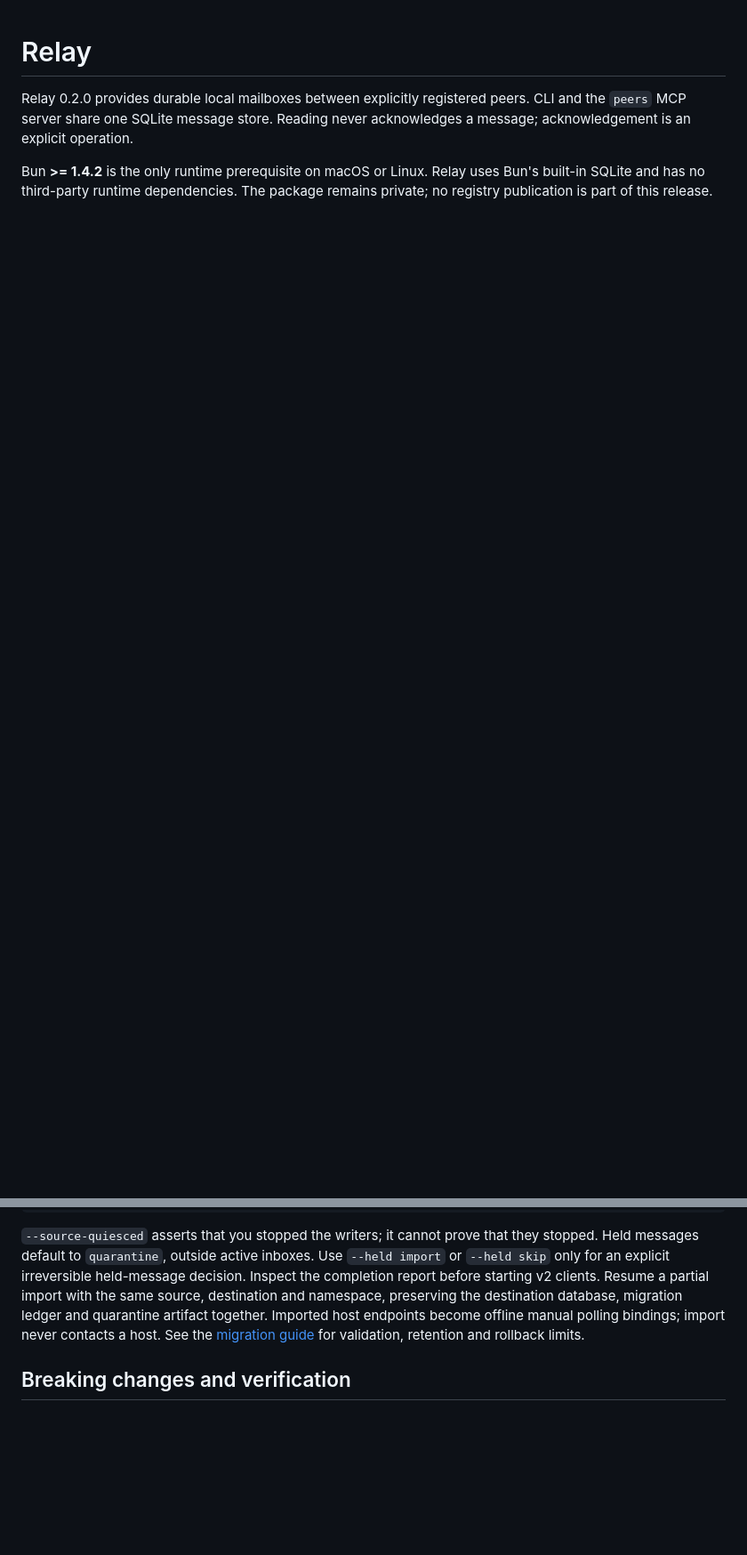
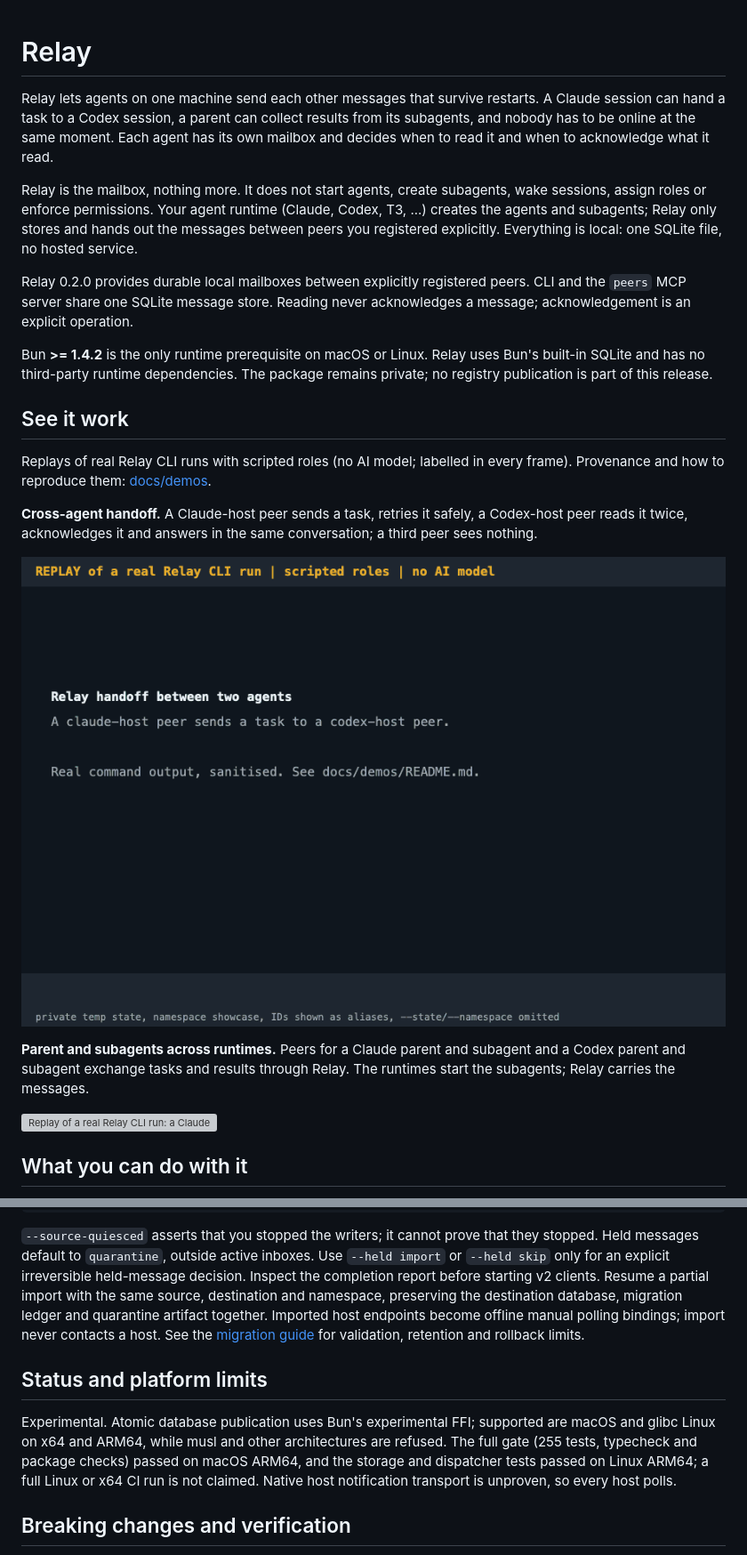
Before and after one commit to bbawuah/relay, a Markdown page: README.md, 2 parts joined by grey strips. Shown at 89% size. Rendered like a GitHub page; pictures changed too: docs/media/relay-handoff.gif (added); blank space fills up the shorter version; grey boxes are pictures that could not be loaded.

```diff
--- a/README.md
+++ b/README.md
@@ -1,5 +1,24 @@
 # Relay
+
+Relay lets agents on one machine send each other messages that survive restarts. A Claude session can hand a task to a Codex session, a parent can collect results from its subagents, and nobody has to be online at the same moment. Each agent has its own mailbox and decides when to read it and when to acknowledge what it read.
+
+Relay is the mailbox, nothing more. It does not start agents, create subagents, wake sessions, assign roles or enforce permissions. Your agent runtime (Claude, Codex, T3, ...) creates the agents and subagents; Relay only stores and hands out the messages between peers you registered explicitly. Everything is local: one SQLite file, no hosted service.
 
 Relay 0.2.0 provides durable local mailboxes between explicitly registered peers. CLI and the `peers` MCP server share one SQLite message store. Reading never acknowledges a message; acknowledgement is an explicit operation.
 
 Bun **>= 1.4.2** is the only runtime prerequisite on macOS or Linux. Relay uses Bun's built-in SQLite and has no third-party runtime dependencies. The package remains private; no registry publication is part of this release.
+
+## See it work
+
+Replays of real Relay CLI runs with scripted roles (no AI model; labelled in every frame). Provenance and how to reproduce them: [docs/demos](docs/demos/README.md).
+
+**Cross-agent handoff.** A Claude-host peer sends a task, retries it safely, a Codex-host peer reads it twice, acknowledges it and answers in the same conversation; a third peer sees nothing.
+
+![Replay of a real Relay CLI run: a claude-host peer sends a task to a codex-host peer, a retry with the same request key returns duplicate true, the recipient reads twice, acknowledges once and replies in the same conversation, while an unrelated peer sees an empty inbox and acknowledges zero messages.](docs/media/relay-handoff.gif)
+
+**Parent and subagents across runtimes.** Peers for a Claude parent and subagent and a Codex parent and subagent exchange tasks and results through Relay. The runtimes start the subagents; Relay carries the messages.
+
+![Replay of a real Relay CLI run: a Claude parent sends a plan request to a Codex parent, which delegates to its own subagent and gets the result back, replies to the Claude parent, which then hands work to its own subagent; a subagent trying to acknowledge its parent's message gets zero.](docs/media/relay-subagents.gif)
+
+## What you can do with it
+
@@ -69,6 +160,10 @@ relay --state /absolute/path/to/new-state --namespace local migrate --source /ab
 
 `--source-quiesced` asserts that you stopped the writers; it cannot prove that they stopped. Held messages default to `quarantine`, outside active inboxes. Use `--held import` or `--held skip` only for an explicit irreversible held-message decision. Inspect the completion report before starting v2 clients. Resume a partial import with the same source, destination and namespace, preserving the destination database, migration ledger and quarantine artifact together. Imported host endpoints become offline manual polling bindings; import never contacts a host. See the [migration guide](docs/message-migration.md) for validation, retention and rollback limits.
 
+## Status and platform limits
+
+Experimental. Atomic database publication uses Bun's experimental FFI; supported are macOS and glibc Linux on x64 and ARM64, while musl and other architectures are refused. The full gate (255 tests, typecheck and package checks) passed on macOS ARM64, and the storage and dispatcher tests passed on Linux ARM64; a full Linux or x64 CI run is not claimed. Native host notification transport is unproven, so every host polls.
+
 ## Breaking changes and verification
 
 0.2.0 retires agent launch (`claude`, `codex`), `setup`, policy/role options, `hold`, `release`, `notify-when-idle`, orchestration, Git/merge helpers, tmux management and personal skills. Existing project/harness policy stays outside Relay and is never uninstalled. Do not point old and new writers at one state directory. Before new v2 writes, rollback can return to the untouched old source; after new writes or acknowledgements, preserve/export v2 history and reconcile it explicitly.
```
Also changed, not shown: other parts of README.md (+72 -0 lines), docs/demos/README.md (added, +27 -0 lines), docs/media/relay-handoff-poster.png (added), docs/media/relay-subagents-poster.png (added), 11 other files.
